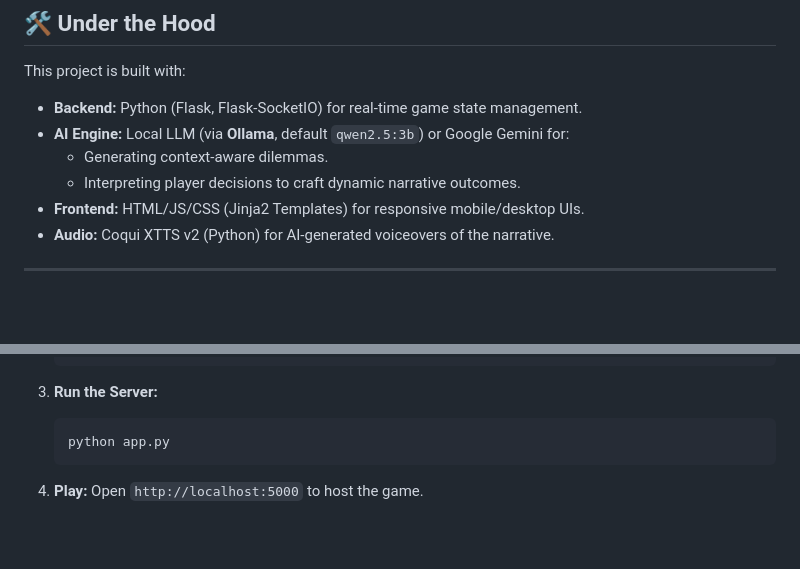
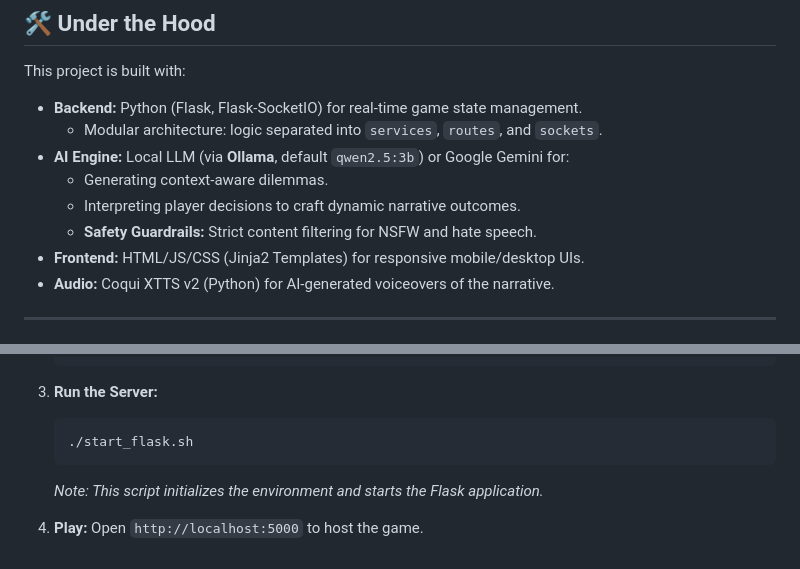
Before and after one commit to barteg/Council-of-Ashes, a Markdown page: README.md, 2 parts joined by grey strips. GitHub-like rendering; blank space fills up the shorter version.

Commit message:
docs: update README with new architecture and safety features

````diff
--- a/README.md
+++ b/README.md
@@ -83,9 +83,11 @@ If you vote for a policy that causes a Kingdom Stat to hit 0, you are **Exiled**
 
 This project is built with:
 *   **Backend:** Python (Flask, Flask-SocketIO) for real-time game state management.
+    *   Modular architecture: logic separated into `services`, `routes`, and `sockets`.
 *   **AI Engine:** Local LLM (via **Ollama**, default `qwen2.5:3b`) or Google Gemini for:
     *   Generating context-aware dilemmas.
     *   Interpreting player decisions to craft dynamic narrative outcomes.
+    *   **Safety Guardrails:** Strict content filtering for NSFW and hate speech.
 *   **Frontend:** HTML/JS/CSS (Jinja2 Templates) for responsive mobile/desktop UIs.
 *   **Audio:** Coqui XTTS v2 (Python) for AI-generated voiceovers of the narrative.
 
@@ -115,7 +117,9 @@ This project is built with:
 
 3.  **Run the Server:**
     ```bash
-    python app.py
+    ./start_flask.sh
     ```
+    *Note: This script initializes the environment and starts the Flask application.*
+
 4.  **Play:**
     Open `http://localhost:5000` to host the game.
````
